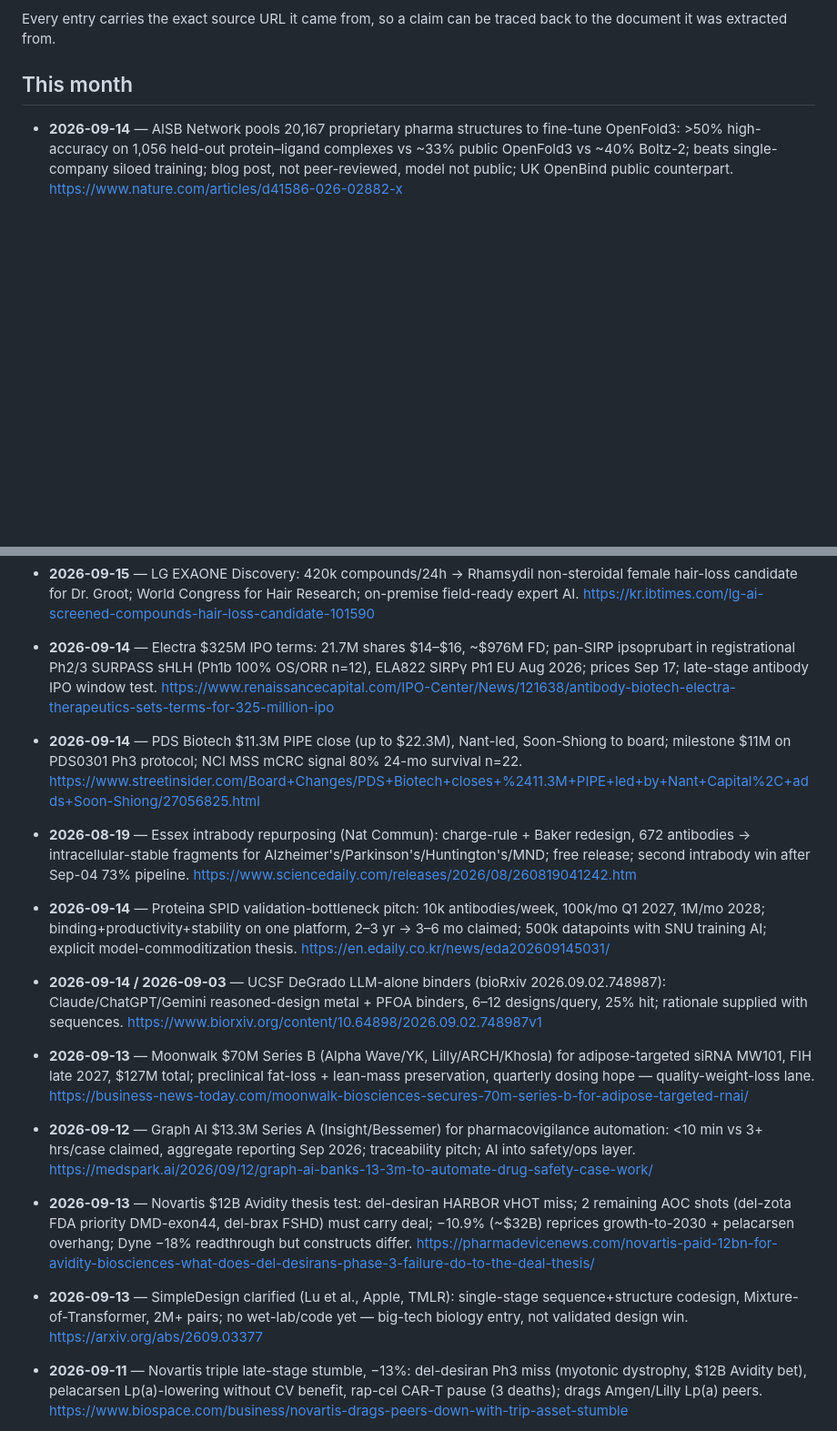
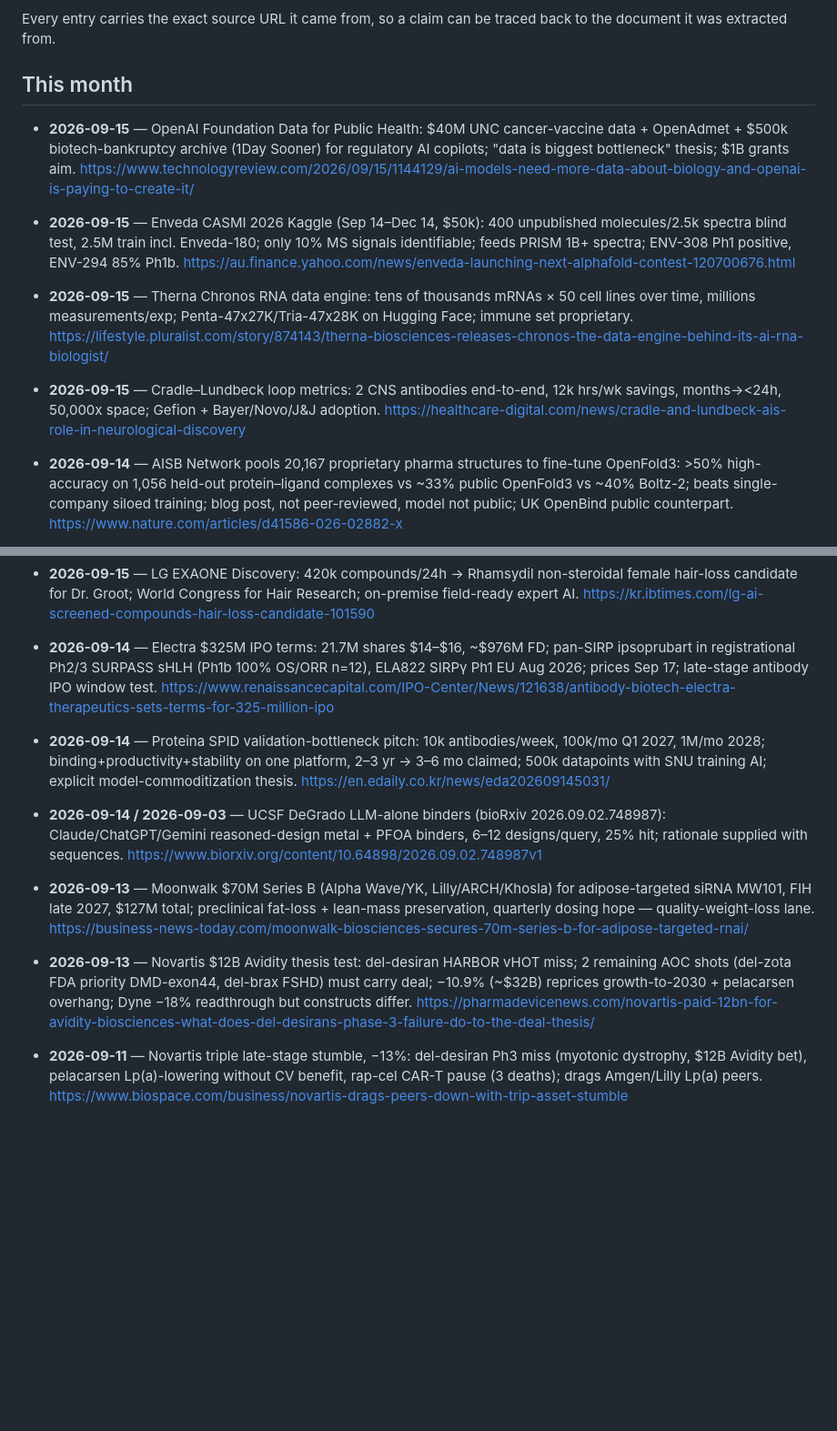
Before and after one commit to pmall/bioai, a Markdown page: knowledge/buffer-1month.md, 2 parts joined by grey strips. Shown at 91% size. Drawn GitHub-style; blank space fills up the shorter version.

```diff
--- a/knowledge/buffer-1month.md
+++ b/knowledge/buffer-1month.md
@@ -16,6 +16,14 @@ traced back to the document it was extracted from.
 
 ## This month
 
+- **2026-09-15** — OpenAI Foundation Data for Public Health: $40M UNC cancer-vaccine data + OpenAdmet + $500k biotech-bankruptcy archive (1Day Sooner) for regulatory AI copilots; "data is biggest bottleneck" thesis; $1B grants aim. https://www.technologyreview.com/2026/09/15/1144129/ai-models-need-more-data-about-biology-and-openai-is-paying-to-create-it/
+
+- **2026-09-15** — Enveda CASMI 2026 Kaggle (Sep 14–Dec 14, $50k): 400 unpublished molecules/2.5k spectra blind test, 2.5M train incl. Enveda-180; only 10% MS signals identifiable; feeds PRISM 1B+ spectra; ENV-308 Ph1 positive, ENV-294 85% Ph1b. https://au.finance.yahoo.com/news/enveda-launching-next-alphafold-contest-120700676.html
+
+- **2026-09-15** — Therna Chronos RNA data engine: tens of thousands mRNAs × 50 cell lines over time, millions measurements/exp; Penta-47x27K/Tria-47x28K on Hugging Face; immune set proprietary. https://lifestyle.pluralist.com/story/874143/therna-biosciences-releases-chronos-the-data-engine-behind-its-ai-rna-biologist/
+
+- **2026-09-15** — Cradle–Lundbeck loop metrics: 2 CNS antibodies end-to-end, 12k hrs/wk savings, months→<24h, 50,000x space; Gefion + Bayer/Novo/J&J adoption. https://healthcare-digital.com/news/cradle-and-lundbeck-ais-role-in-neurological-discovery
+
 - **2026-09-14** — AISB Network pools 20,167 proprietary pharma structures to fine-tune OpenFold3: >50% high-accuracy on 1,056 held-out protein–ligand complexes vs ~33% public OpenFold3 vs ~40% Boltz-2; beats single-company siloed training; blog post, not peer-reviewed, model not public; UK OpenBind public counterpart. https://www.nature.com/articles/d41586-026-02882-x
 
 - **2026-09-14** — Inductive Bio launches Indy medicinal-chemistry agent: CRO parse + curve QC + SAR + FEP + slides, doubled team productivity claimed; 89% vs 39% GPT-5.6 Sol vs 48% Claude Opus 5 on 84 real dose-response curves; Anvia live use. https://www.prnewswire.com/news-releases/inductive-bio-launches-indy-an-ai-chemistry-assistant-to-double-the-capacity-of-every-medicinal-chemist-302877082.html
@@ -26,21 +34,13 @@ traced back to the document it was extracted from.
 
 - **2026-09-14** — Electra $325M IPO terms: 21.7M shares $14–$16, ~$976M FD; pan-SIRP ipsoprubart in registrational Ph2/3 SURPASS sHLH (Ph1b 100% OS/ORR n=12), ELA822 SIRPγ Ph1 EU Aug 2026; prices Sep 17; late-stage antibody IPO window test. https://www.renaissancecapital.com/IPO-Center/News/121638/antibody-biotech-electra-therapeutics-sets-terms-for-325-million-ipo
 
-- **2026-09-14** — PDS Biotech $11.3M PIPE close (up to $22.3M), Nant-led, Soon-Shiong to board; milestone $11M on PDS0301 Ph3 protocol; NCI MSS mCRC signal 80% 24-mo survival n=22. https://www.streetinsider.com/Board+Changes/PDS+Biotech+closes+%2411.3M+PIPE+led+by+Nant+Capital%2C+adds+Soon-Shiong/27056825.html
-
-- **2026-08-19** — Essex intrabody repurposing (Nat Commun): charge-rule + Baker redesign, 672 antibodies → intracellular-stable fragments for Alzheimer's/Parkinson's/Huntington's/MND; free release; second intrabody win after Sep-04 73% pipeline. https://www.sciencedaily.com/releases/2026/08/260819041242.htm
-
 - **2026-09-14** — Proteina SPID validation-bottleneck pitch: 10k antibodies/week, 100k/mo Q1 2027, 1M/mo 2028; binding+productivity+stability on one platform, 2–3 yr → 3–6 mo claimed; 500k datapoints with SNU training AI; explicit model-commoditization thesis. https://en.edaily.co.kr/news/eda202609145031/
 
 - **2026-09-14 / 2026-09-03** — UCSF DeGrado LLM-alone binders (bioRxiv 2026.09.02.748987): Claude/ChatGPT/Gemini reasoned-design metal + PFOA binders, 6–12 designs/query, 25% hit; rationale supplied with sequences. https://www.biorxiv.org/content/10.64898/2026.09.02.748987v1
 
 - **2026-09-13** — Moonwalk $70M Series B (Alpha Wave/YK, Lilly/ARCH/Khosla) for adipose-targeted siRNA MW101, FIH late 2027, $127M total; preclinical fat-loss + lean-mass preservation, quarterly dosing hope — quality-weight-loss lane. https://business-news-today.com/moonwalk-biosciences-secures-70m-series-b-for-adipose-targeted-rnai/
 
-- **2026-09-12** — Graph AI $13.3M Series A (Insight/Bessemer) for pharmacovigilance automation: <10 min vs 3+ hrs/case claimed, aggregate reporting Sep 2026; traceability pitch; AI into safety/ops layer. https://medspark.ai/2026/09/12/graph-ai-banks-13-3m-to-automate-drug-safety-case-work/
-
 - **2026-09-13** — Novartis $12B Avidity thesis test: del-desiran HARBOR vHOT miss; 2 remaining AOC shots (del-zota FDA priority DMD-exon44, del-brax FSHD) must carry deal; −10.9% (~$32B) reprices growth-to-2030 + pelacarsen overhang; Dyne −18% readthrough but constructs differ. https://pharmadevicenews.com/novartis-paid-12bn-for-avidity-biosciences-what-does-del-desirans-phase-3-failure-do-to-the-deal-thesis/
-
-- **2026-09-13** — SimpleDesign clarified (Lu et al., Apple, TMLR): single-stage sequence+structure codesign, Mixture-of-Transformer, 2M+ pairs; no wet-lab/code yet — big-tech biology entry, not validated design win. https://arxiv.org/abs/2609.03377
 
 - **2026-09-11** — Novartis triple late-stage stumble, −13%: del-desiran Ph3 miss (myotonic dystrophy, $12B Avidity bet), pelacarsen Lp(a)-lowering without CV benefit, rap-cel CAR-T pause (3 deaths); drags Amgen/Lilly Lp(a) peers. https://www.biospace.com/business/novartis-drags-peers-down-with-trip-asset-stumble
 
```
Also changed, not shown: knowledge/buffer-6months.md (+9 -1 lines), knowledge/report-2026-09-15-1615.md (added, +19 -0 lines).
